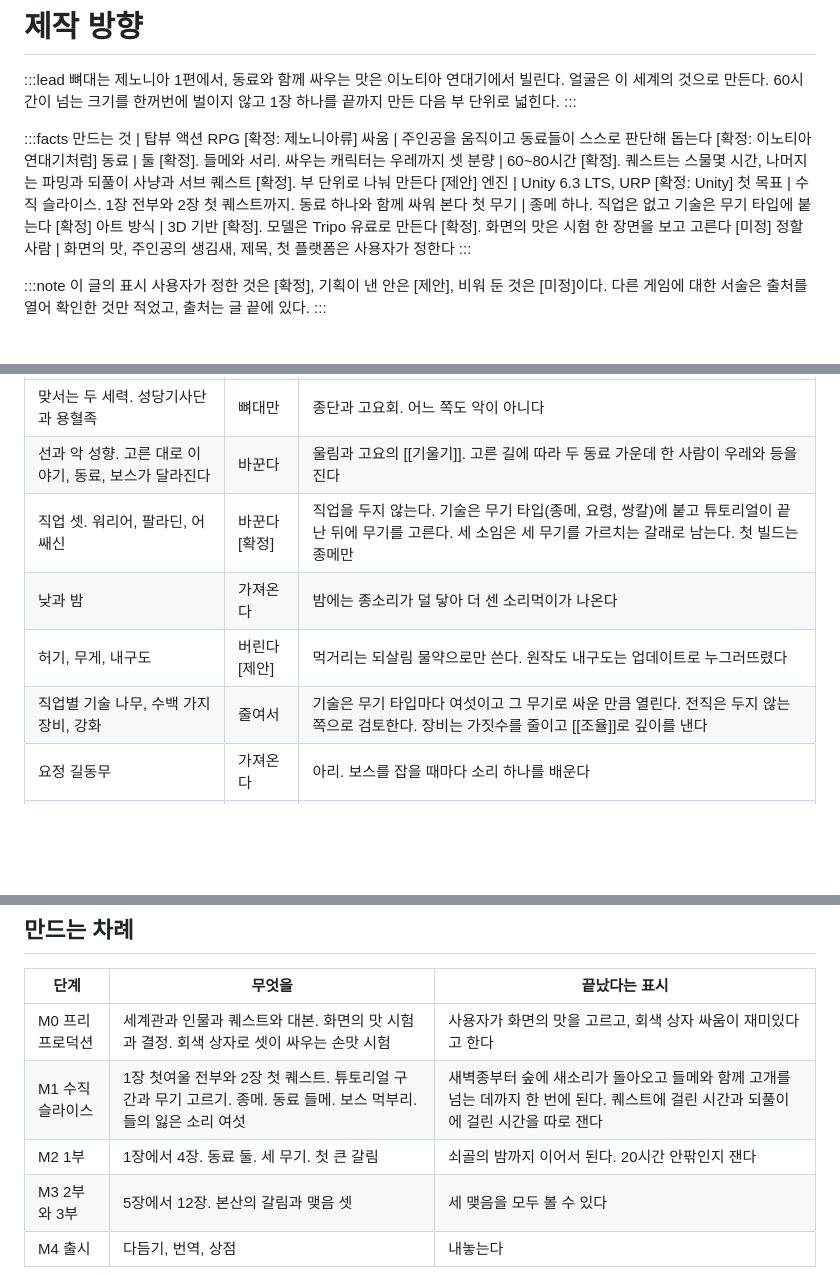
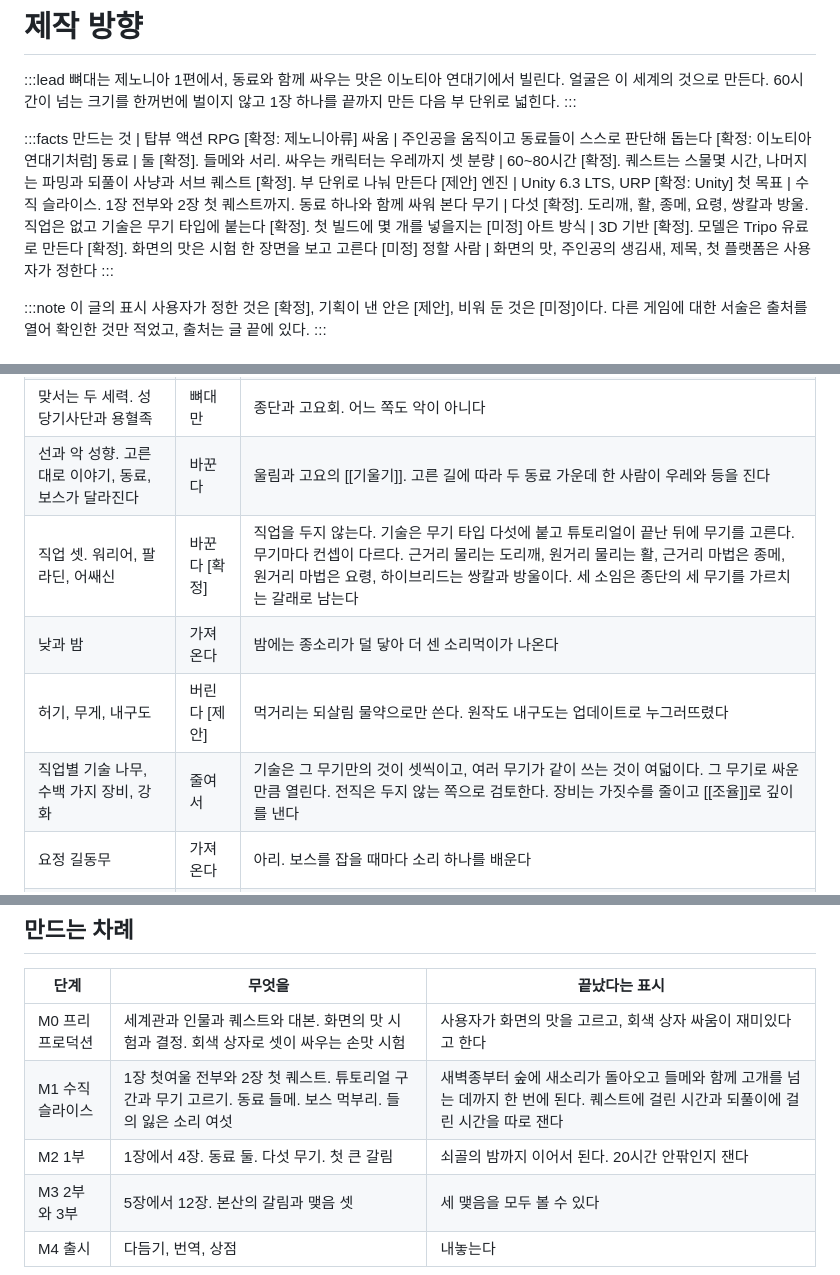
Before and after one commit to qtdqtd002-coder/psy-board, a Markdown page: data/gameplan.md, 3 parts joined by grey strips. GitHub-like rendering; blank space fills up the shorter version.

Commit message:
board: publish lore (plan)
Co-Authored-By: Claude Opus 5.5 <noreply@anthropic.com>

```diff
--- a/data/gameplan.md
+++ b/data/gameplan.md
@@ -11,7 +11,7 @@
 분량 | 60~80시간 [확정]. 퀘스트는 스물몇 시간, 나머지는 파밍과 되풀이 사냥과 서브 퀘스트 [확정]. 부 단위로 나눠 만든다 [제안]
 엔진 | Unity 6.3 LTS, URP [확정: Unity]
 첫 목표 | 수직 슬라이스. 1장 전부와 2장 첫 퀘스트까지. 동료 하나와 함께 싸워 본다
-첫 무기 | 종메 하나. 직업은 없고 기술은 무기 타입에 붙는다 [확정]
+무기 | 다섯 [확정]. 도리깨, 활, 종메, 요령, 쌍칼과 방울. 직업은 없고 기술은 무기 타입에 붙는다 [확정]. 첫 빌드에 몇 개를 넣을지는 [미정]
 아트 방식 | 3D 기반 [확정]. 모델은 Tripo 유료로 만든다 [확정]. 화면의 맛은 시험 한 장면을 보고 고른다 [미정]
 정할 사람 | 화면의 맛, 주인공의 생김새, 제목, 첫 플랫폼은 사용자가 정한다
 :::
@@ -66,10 +66,10 @@
 | 고아 주인공. 양아버지를 잃고 까닭을 찾아 떠난다 | 뼈대만 | 우레와 바우. 다만 바우는 죽지 않고 목소리를 잃는다 |
 | 맞서는 두 세력. 성당기사단과 용혈족 | 뼈대만 | 종단과 고요회. 어느 쪽도 악이 아니다 |
 | 선과 악 성향. 고른 대로 이야기, 동료, 보스가 달라진다 | 바꾼다 | 울림과 고요의 [[기울기]]. 고른 길에 따라 두 동료 가운데 한 사람이 우레와 등을 진다 |
-| 직업 셋. 워리어, 팔라딘, 어쌔신 | 바꾼다 [확정] | 직업을 두지 않는다. 기술은 무기 타입(종메, 요령, 쌍칼)에 붙고 튜토리얼이 끝난 뒤에 무기를 고른다. 세 소임은 세 무기를 가르치는 갈래로 남는다. 첫 빌드는 종메만 |
+| 직업 셋. 워리어, 팔라딘, 어쌔신 | 바꾼다 [확정] | 직업을 두지 않는다. 기술은 무기 타입 다섯에 붙고 튜토리얼이 끝난 뒤에 무기를 고른다. 무기마다 컨셉이 다르다. 근거리 물리는 도리깨, 원거리 물리는 활, 근거리 마법은 종메, 원거리 마법은 요령, 하이브리드는 쌍칼과 방울이다. 세 소임은 종단의 세 무기를 가르치는 갈래로 남는다 |
 | 낮과 밤 | 가져온다 | 밤에는 종소리가 덜 닿아 더 센 소리먹이가 나온다 |
 | 허기, 무게, 내구도 | 버린다 [제안] | 먹거리는 되살림 물약으로만 쓴다. 원작도 내구도는 업데이트로 누그러뜨렸다 |
-| 직업별 기술 나무, 수백 가지 장비, 강화 | 줄여서 | 기술은 무기 타입마다 여섯이고 그 무기로 싸운 만큼 열린다. 전직은 두지 않는 쪽으로 검토한다. 장비는 가짓수를 줄이고 [[조율]]로 깊이를 낸다 |
+| 직업별 기술 나무, 수백 가지 장비, 강화 | 줄여서 | 기술은 그 무기만의 것이 셋씩이고, 여러 무기가 같이 쓰는 것이 여덟이다. 그 무기로 싸운 만큼 열린다. 전직은 두지 않는 쪽으로 검토한다. 장비는 가짓수를 줄이고 [[조율]]로 깊이를 낸다 |
 | 요정 길동무 | 가져온다 | 아리. 보스를 잡을 때마다 소리 하나를 배운다 |
 | 애니메이션풍 초상화가 나오는 대화 | 가져온다 | 초상화 대화. 손말과 망치말은 따로 연출한다 |
 | 이동은 네 방향. 대각선이 없다 | 바꾼다 [제안] | 여덟 방향 이동. 지금의 조작 기대에 맞춘다 |
@@ -199,8 +199,8 @@ Unity에서 짜는 틀이다. 지금 남아 있는 뼈대와 규칙을 그대로
 | 단계 | 무엇을 | 끝났다는 표시 |
 |---|---|---|
 | M0 프리프로덕션 | 세계관과 인물과 퀘스트와 대본. 화면의 맛 시험과 결정. 회색 상자로 셋이 싸우는 손맛 시험 | 사용자가 화면의 맛을 고르고, 회색 상자 싸움이 재미있다고 한다 |
-| M1 수직 슬라이스 | 1장 첫여울 전부와 2장 첫 퀘스트. 튜토리얼 구간과 무기 고르기. 종메. 동료 들메. 보스 먹부리. 들의 잃은 소리 여섯 | 새벽종부터 숲에 새소리가 돌아오고 들메와 함께 고개를 넘는 데까지 한 번에 된다. 퀘스트에 걸린 시간과 되풀이에 걸린 시간을 따로 잰다 |
-| M2 1부 | 1장에서 4장. 동료 둘. 세 무기. 첫 큰 갈림 | 쇠골의 밤까지 이어서 된다. 20시간 안팎인지 잰다 |
+| M1 수직 슬라이스 | 1장 첫여울 전부와 2장 첫 퀘스트. 튜토리얼 구간과 무기 고르기. 동료 들메. 보스 먹부리. 들의 잃은 소리 여섯 | 새벽종부터 숲에 새소리가 돌아오고 들메와 함께 고개를 넘는 데까지 한 번에 된다. 퀘스트에 걸린 시간과 되풀이에 걸린 시간을 따로 잰다 |
+| M2 1부 | 1장에서 4장. 동료 둘. 다섯 무기. 첫 큰 갈림 | 쇠골의 밤까지 이어서 된다. 20시간 안팎인지 잰다 |
 | M3 2부와 3부 | 5장에서 12장. 본산의 갈림과 맺음 셋 | 세 맺음을 모두 볼 수 있다 |
 | M4 출시 | 다듬기, 번역, 상점 | 내놓는다 |
 
```
Also changed, not shown: other parts of data/gameplan.md (+2 -2 lines).
